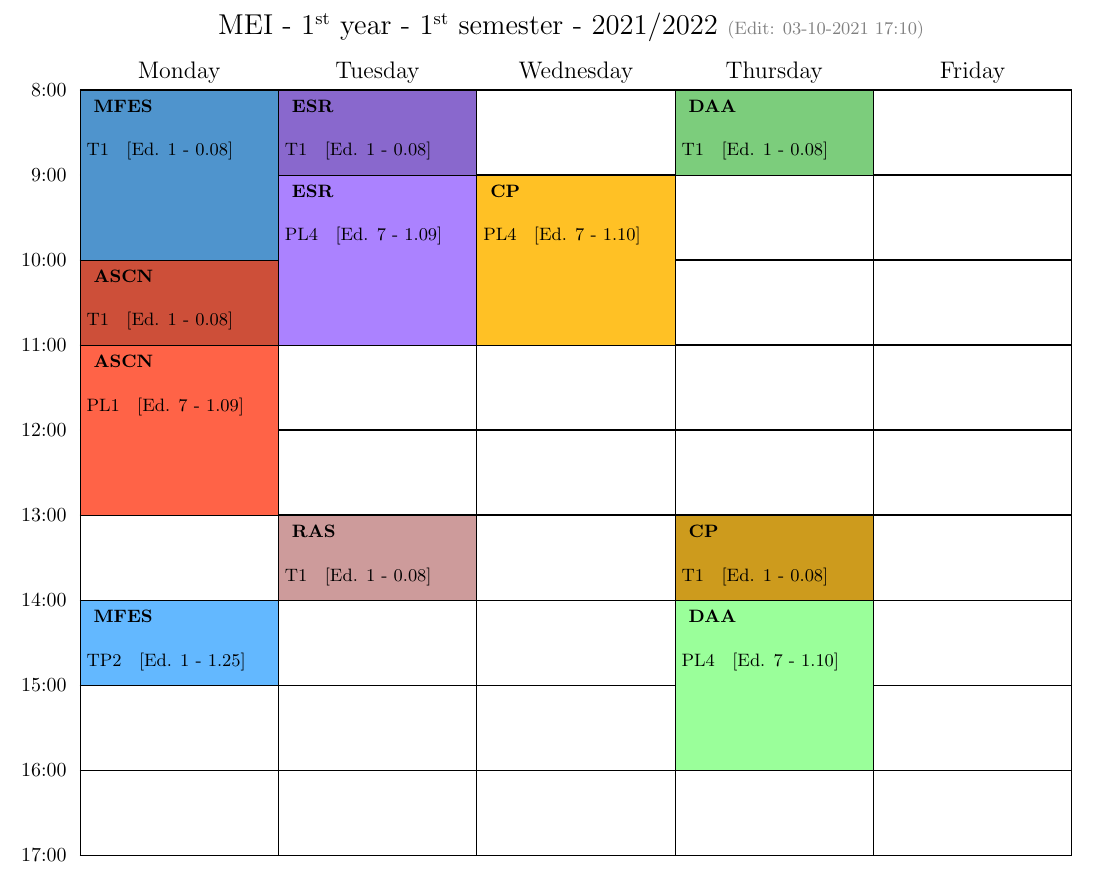
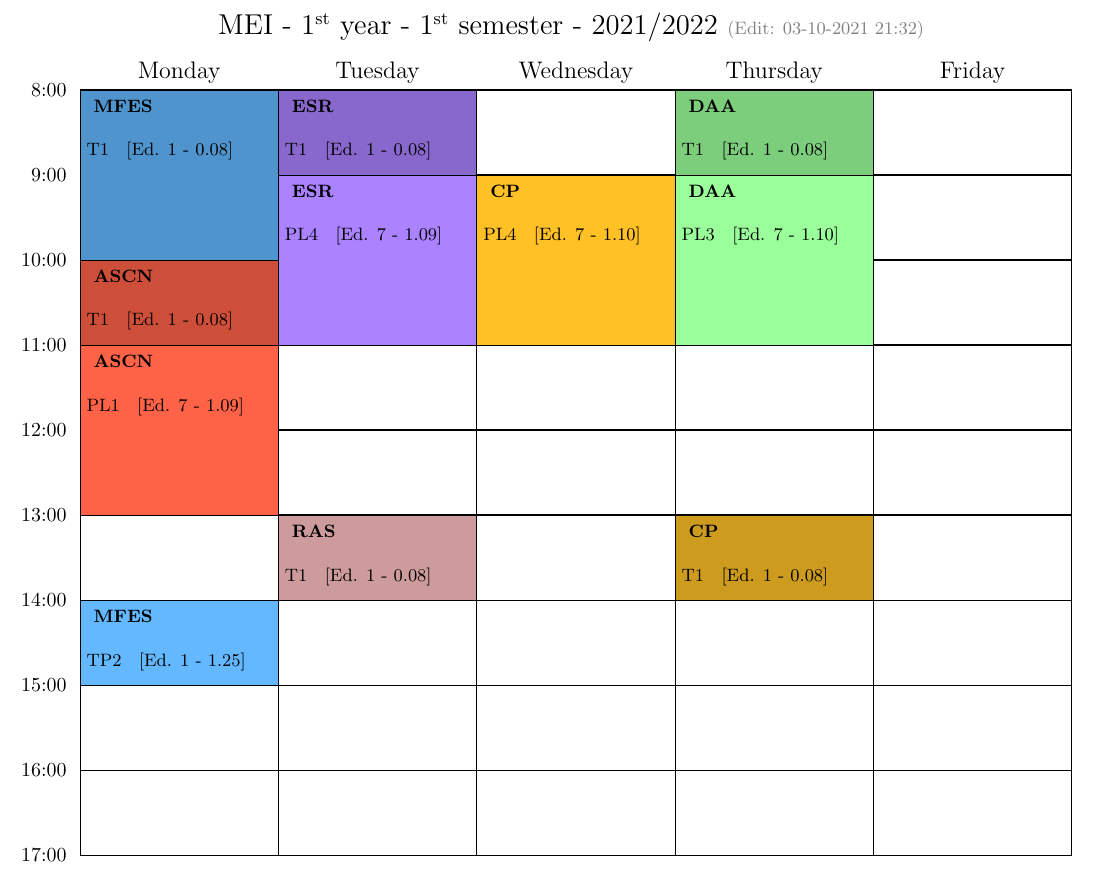
Before and after one commit to vaavaav/MEI, a LaTeX document (1y/1s/schedule/schedule_1y_1s.tex): part of the page, cut so that both start at the same text. Compiled offline with pdfLaTeX.

Commit message:
Update schedule

```diff
--- a/1y/1s/schedule/schedule_1y_1s.tex
+++ b/1y/1s/schedule/schedule_1y_1s.tex
@@ -28,7 +28,7 @@
 \NewAppointment{ESR}{MediumPurple1}{black}
 \NewAppointment{MFES}{SteelBlue1}{black}
 \NewAppointment{RAS}{RosyBrown1}{black}
-\begin{schedule}[MEI - $1^{\textrm{\small st}}$ year - $1^{\textrm{\small st}}$ semester - 2021/2022 {\color{gray}\small(Edit: 03-10-2021 17:10)} ]
+\begin{schedule}[MEI - $1^{\textrm{\small st}}$ year - $1^{\textrm{\small st}}$ semester - 2021/2022 {\color{gray}\small(Edit: 03-10-2021 21:32)} ]
 
     %%  MONDAYS
     \TMFES{\textbf{  MFES}}{\\ T1 \; [Ed. 1 - 0.08]}{M}{08:00-10:00}
@@ -48,7 +48,7 @@
 
     %%THURSDAY
     \TDAA{\textbf{  DAA}}{\\ T1 \; [Ed. 1 - 0.08]}{Th}{8:00-9:00}
-    \DAA{\textbf{  DAA}}{\\ PL4 \; [Ed. 7 - 1.10]}{Th}{14:00-16:00}
+    \DAA{\textbf{  DAA}}{\\ PL3 \; [Ed. 7 - 1.10]}{Th}{9:00-11:00}
     \TCP{\textbf{  CP}}{\\ T1 \; [Ed. 1 - 0.08]}{Th}{13:00-14:00}
 
 \end{schedule}
```
Also changed, not shown: 1y/1s/schedule/schedule_1y_1s.pdf.
